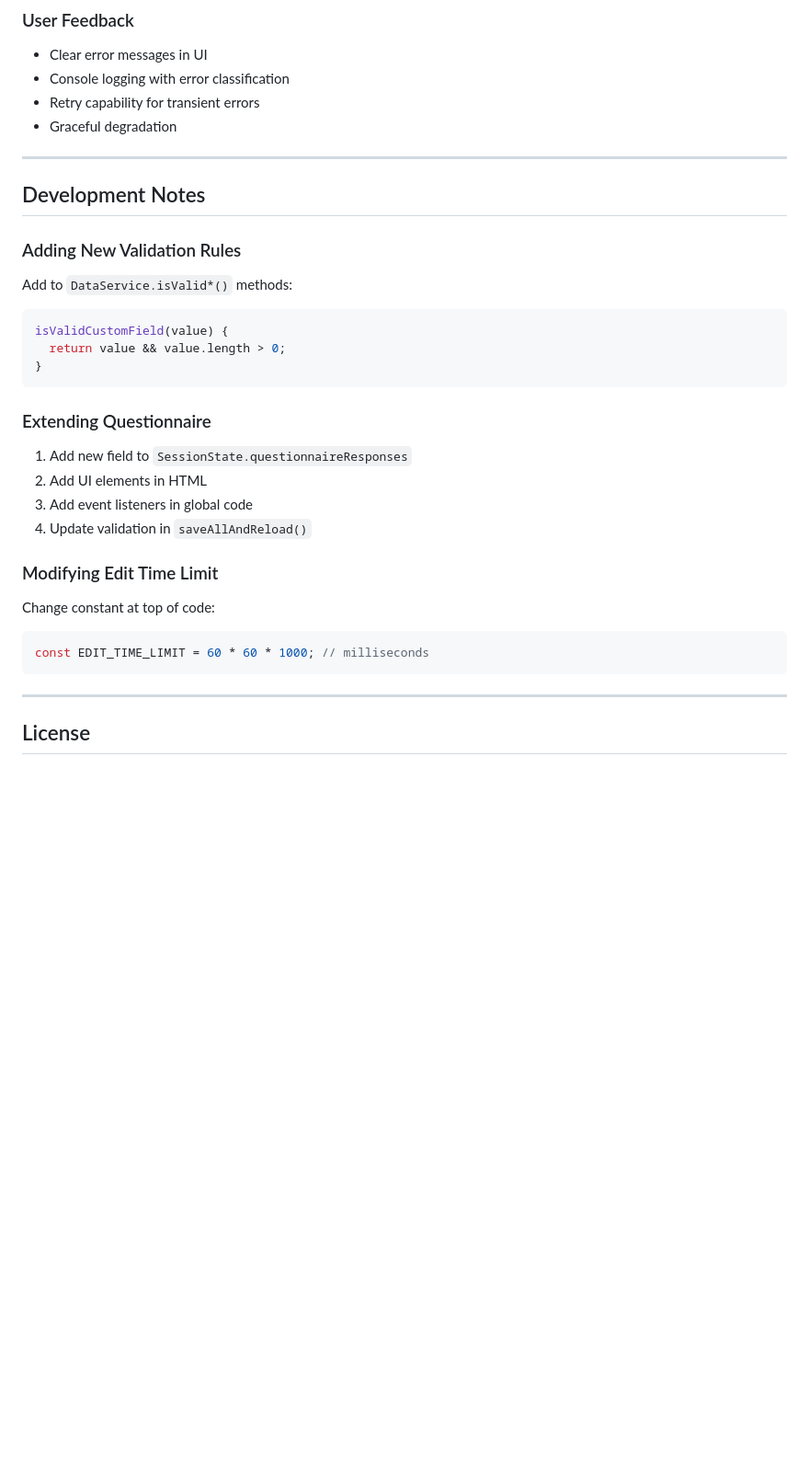
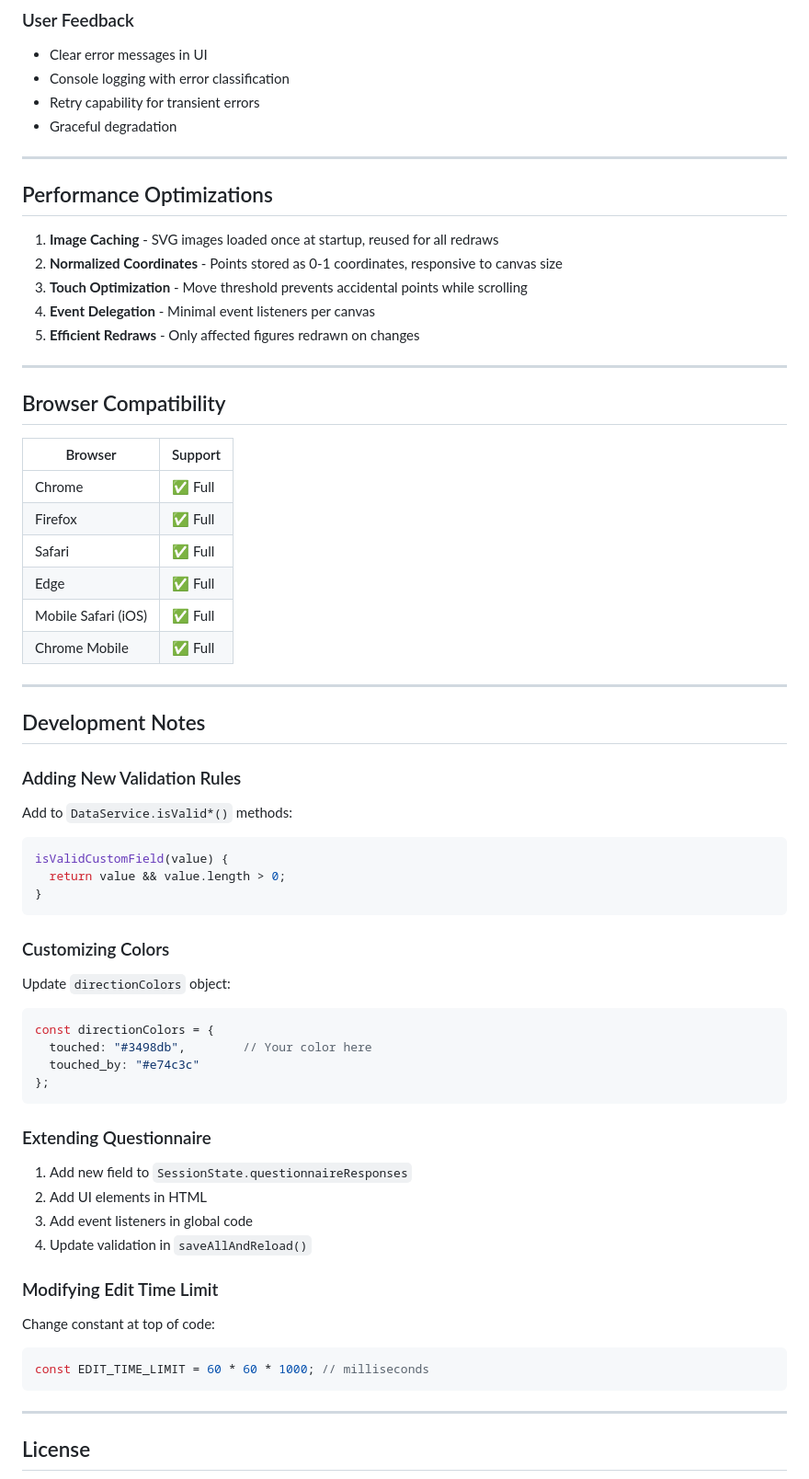
Before and after one commit to chraibi/body, a Markdown page: README.md, the part around the change printed below. Shown: that part at 92% size. Drawn GitHub-style; blank space fills up the shorter version.

````diff
--- a/README.md
+++ b/README.md
@@ -363,6 +390,28 @@ canvasManager.getFilteredPoints()
 
 ---
 
+## Performance Optimizations
+
+1. **Image Caching** - SVG images loaded once at startup, reused for all redraws
+2. **Normalized Coordinates** - Points stored as 0-1 coordinates, responsive to canvas size
+3. **Touch Optimization** - Move threshold prevents accidental points while scrolling
+4. **Event Delegation** - Minimal event listeners per canvas
+5. **Efficient Redraws** - Only affected figures redrawn on changes
+
+---
+
+## Browser Compatibility
+
+| Browser | Support |
+|---------|---------|
+| Chrome  | ✅ Full |
+| Firefox | ✅ Full |
+| Safari  | ✅ Full |
+| Edge    | ✅ Full |
+| Mobile Safari (iOS) | ✅ Full |
+| Chrome Mobile | ✅ Full |
+
+---
 
 ## Development Notes
 
@@ -372,6 +421,15 @@ Add to `DataService.isValid*()` methods:
 isValidCustomField(value) {
   return value && value.length > 0;
 }
+```
+
+### Customizing Colors
+Update `directionColors` object:
+```javascript
+const directionColors = {
+  touched: "#3498db",        // Your color here
+  touched_by: "#e74c3c"
+};
 ```
 
 ### Extending Questionnaire
@@ -386,6 +444,7 @@ Change constant at top of code:
 const EDIT_TIME_LIMIT = 60 * 60 * 1000; // milliseconds
 ```
 
+
 ---
 
 ## License
````
Also changed, not shown: other parts of README.md (+111 -84 lines).
